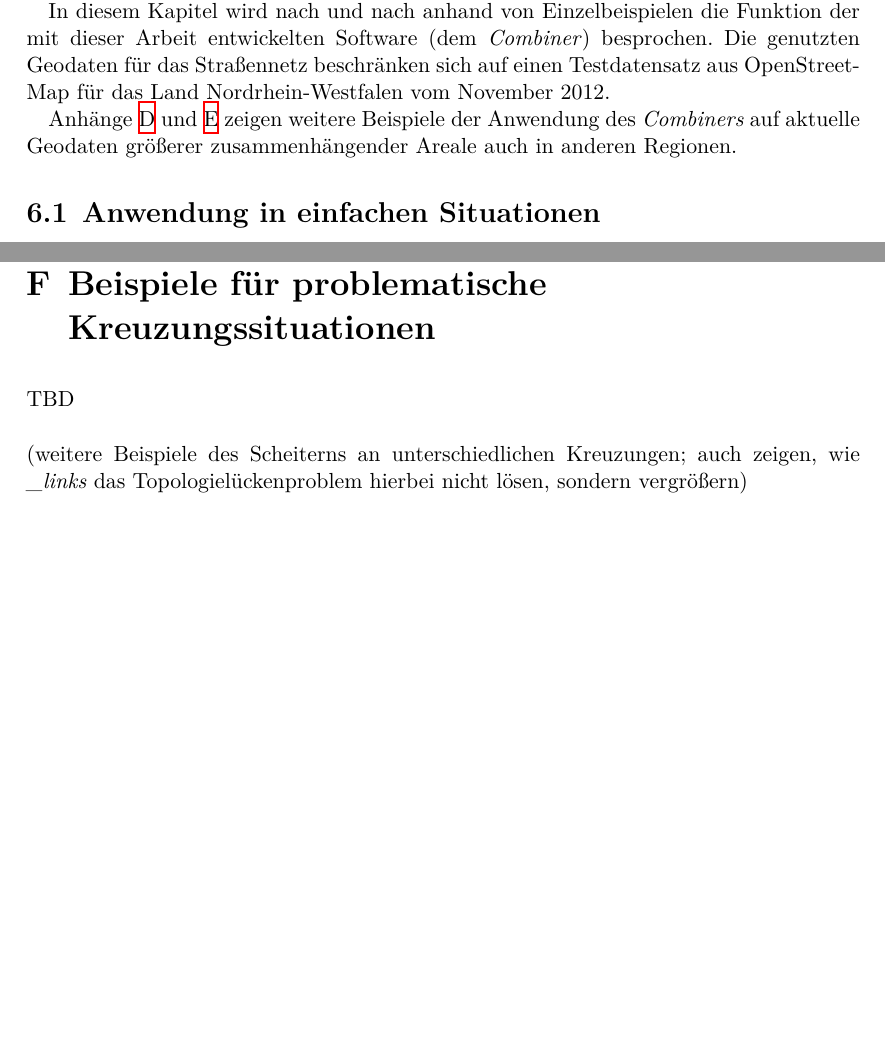
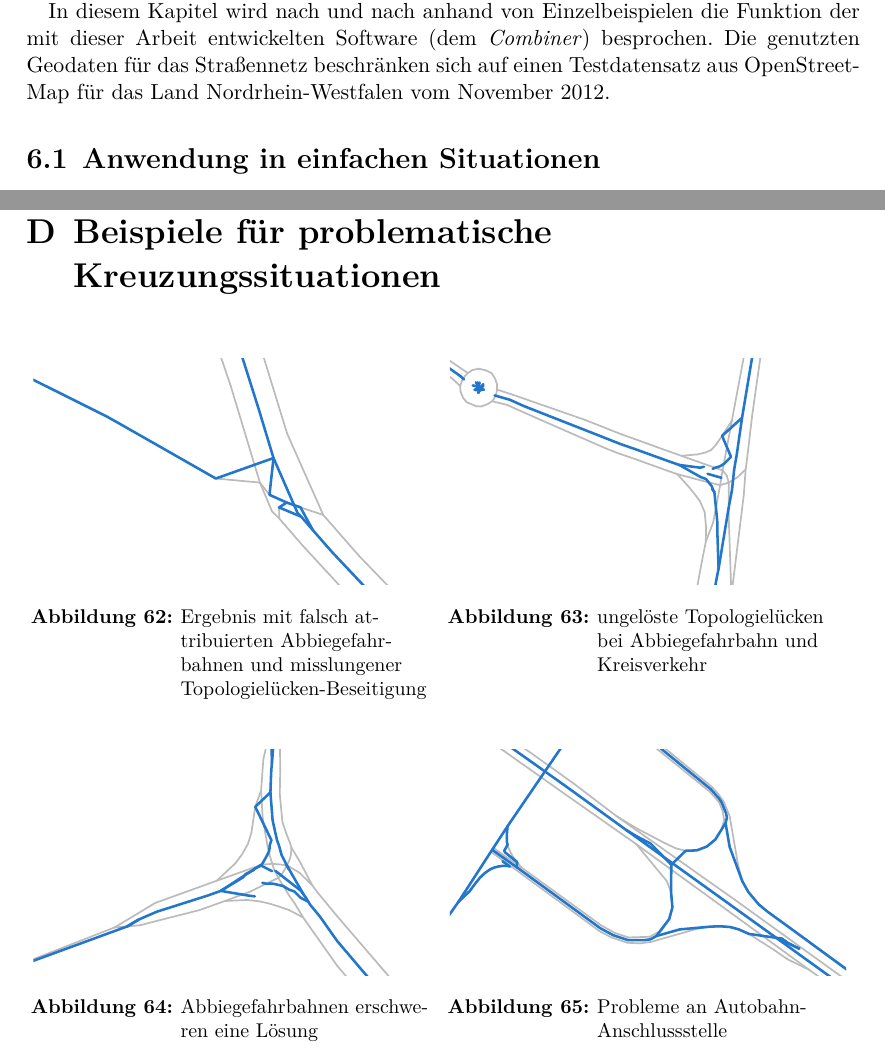
Before and after one commit to johannessen/combiner, a LaTeX thesis (thesis/main/thesis.tex, which reads thesis/appendices/Anhang.tex, thesis/chapter6/Ergebniskritik.tex): two parts of pages 58 and 83 of 91 before the commit and two parts of pages 58 and 81 of 89 after it, joined at a grey line, cut so that both start at the same text, the shorter picture padded with empty space. Compiled offline with XeLaTeX.

Commit message:
Add image appendix

```diff
--- a/thesis/appendices/Anhang.tex
+++ b/thesis/appendices/Anhang.tex
@@ -236,20 +232,46 @@ TBD
-\setcounter{chapter}{5}
 \chapter{Beispiele für problematische Kreuzungssituationen}
 \label{appx:junction-examples}
 % zu 6
 
-TBD
+\twofigures{ht}{
+	\includegraphics[width=\ScaleIfNeeded]{../appendices/junction-1}
+	\caption
+		{Ergebnis mit falsch attribuierten Abbiegefahrbahnen und misslungener Topologielücken-Beseitigung}
+	\label{fig:appx-junction-1}
+}{
+	\includegraphics[width=\ScaleIfNeeded]{../appendices/junction-2}
+	\caption
+		{ungelöste Topologielücken bei Abbiegefahrbahn und Kreisverkehr}
+	\label{fig:appx-junction-2}
+}
 
-~
-
-\noindent
-(weitere Beispiele des Scheiterns an unterschiedlichen Kreuzungen; auch zeigen, wie \term{\_links} das Topologielückenproblem hierbei nicht lösen, sondern vergrößern)
+\twofigures{ht}{
+	\includegraphics[width=\ScaleIfNeeded]{../appendices/junction-3}
+	\caption
+		{Abbiegefahrbahnen erschweren eine Lösung}
+	\label{fig:appx-junction-3}
+}{
+	\includegraphics[width=\ScaleIfNeeded]{../appendices/junction-4}
+	\caption
+		{Probleme an Autobahn-Anschlussstelle}
+	\label{fig:appx-junction-4}
+}
 
 
 
-%\chapter{Glossar}
-%\chapter{Abkürzungsverzeichnis}
-%\chapter{Software-Dokumentation}
+
+
+
+
+
+%TBD
+%
+%~
+%
+%\noindent
+%(weitere Beispiele des Scheiterns an unterschiedlichen Kreuzungen; auch zeigen, wie \term{\_links} das Topologielückenproblem hierbei nicht lösen, sondern vergrößern)
+
+
 
 
 % single-chapter commands
--- a/thesis/chapter6/Ergebniskritik.tex
+++ b/thesis/chapter6/Ergebniskritik.tex
@@ -16,7 +16,7 @@ In diesem Kapitel wird nach und nach anhand von Einzelbeispielen die Funktion de
 Die genutzten Geodaten für das Straßennetz beschränken sich auf einen Testdatensatz aus \osm\ für das Land Nordrhein-Westfalen vom November~2012.
 % http://dev.thaw.de/temp/highways/nrw-roads.zip (testbed-nrw-prepare.sh)
 
-Anhänge~\ref{appx:fullpage-examples-1} und~\ref{appx:fullpage-examples-2} zeigen weitere Beispiele der Anwendung des \term{Combiners} auf aktuelle Geodaten größerer zusammenhängender Areale auch in anderen Regionen.
+%Anhänge~\ref{appx:fullpage-examples-1} und~\ref{appx:fullpage-examples-2} zeigen weitere Beispiele der Anwendung des \term{Combiners} auf aktuelle Geodaten größerer zusammenhängender Areale auch in anderen Regionen.
 
 
 
```
Also changed, not shown: notes/log.txt (+1 -1 lines), thesis/appendices/junction-1.pdf (added), thesis/appendices/junction-2.pdf (added), thesis/appendices/junction-3.pdf (added), thesis/appendices/junction-4.pdf (added), thesis/appendices/Anhang.tex (12 more changed lines).
